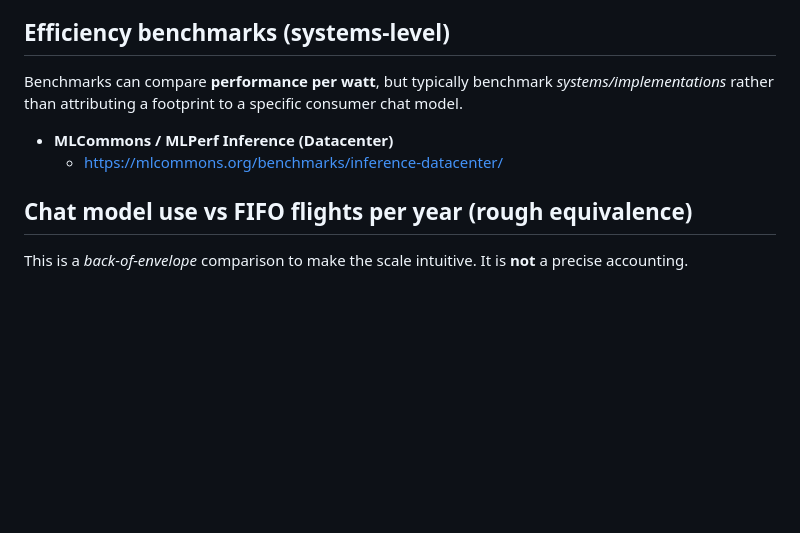
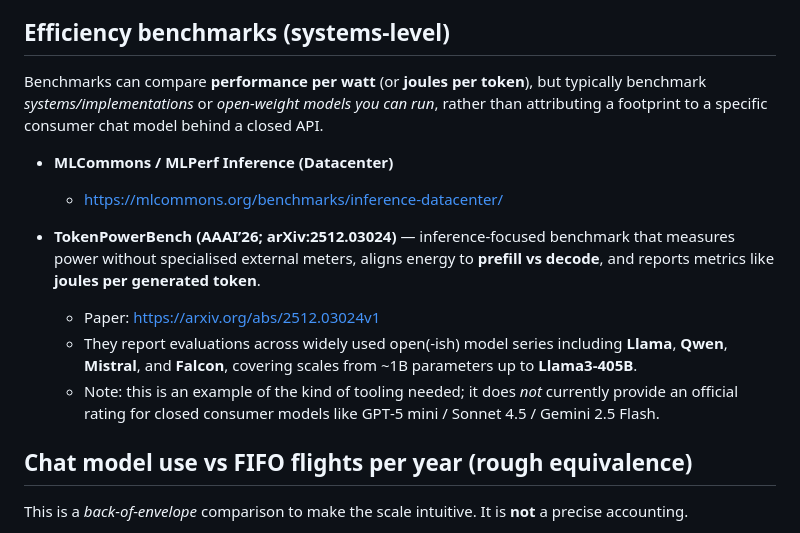
Before and after one commit to laurenamos/sustainable-model-chooser, a Markdown page: sustainability-estimates.md, the part around the change. Drawn GitHub-style; blank space fills up the shorter version.

Commit message:
Add TokenPowerBench inference energy benchmarking reference (models covered)

```diff
--- a/sustainability-estimates.md
+++ b/sustainability-estimates.md
@@ -36,10 +36,15 @@ These do **not** give you an official “CO2e per message”, but they are the m
   - https://arxiv.org/abs/1910.09700
 
 ## Efficiency benchmarks (systems-level)
-Benchmarks can compare **performance per watt**, but typically benchmark *systems/implementations* rather than attributing a footprint to a specific consumer chat model.
+Benchmarks can compare **performance per watt** (or **joules per token**), but typically benchmark *systems/implementations* or *open-weight models you can run*, rather than attributing a footprint to a specific consumer chat model behind a closed API.
 
 - **MLCommons / MLPerf Inference (Datacenter)**
   - https://mlcommons.org/benchmarks/inference-datacenter/
+
+- **TokenPowerBench (AAAI’26; arXiv:2512.03024)** — inference-focused benchmark that measures power without specialised external meters, aligns energy to **prefill vs decode**, and reports metrics like **joules per generated token**.
+  - Paper: https://arxiv.org/abs/2512.03024v1
+  - They report evaluations across widely used open(-ish) model series including **Llama**, **Qwen**, **Mistral**, and **Falcon**, covering scales from ~1B parameters up to **Llama3‑405B**.
+  - Note: this is an example of the kind of tooling needed; it does *not* currently provide an official rating for closed consumer models like GPT‑5 mini / Sonnet 4.5 / Gemini 2.5 Flash.
 
 ## Chat model use vs FIFO flights per year (rough equivalence)
 This is a *back-of-envelope* comparison to make the scale intuitive. It is **not** a precise accounting.
```
